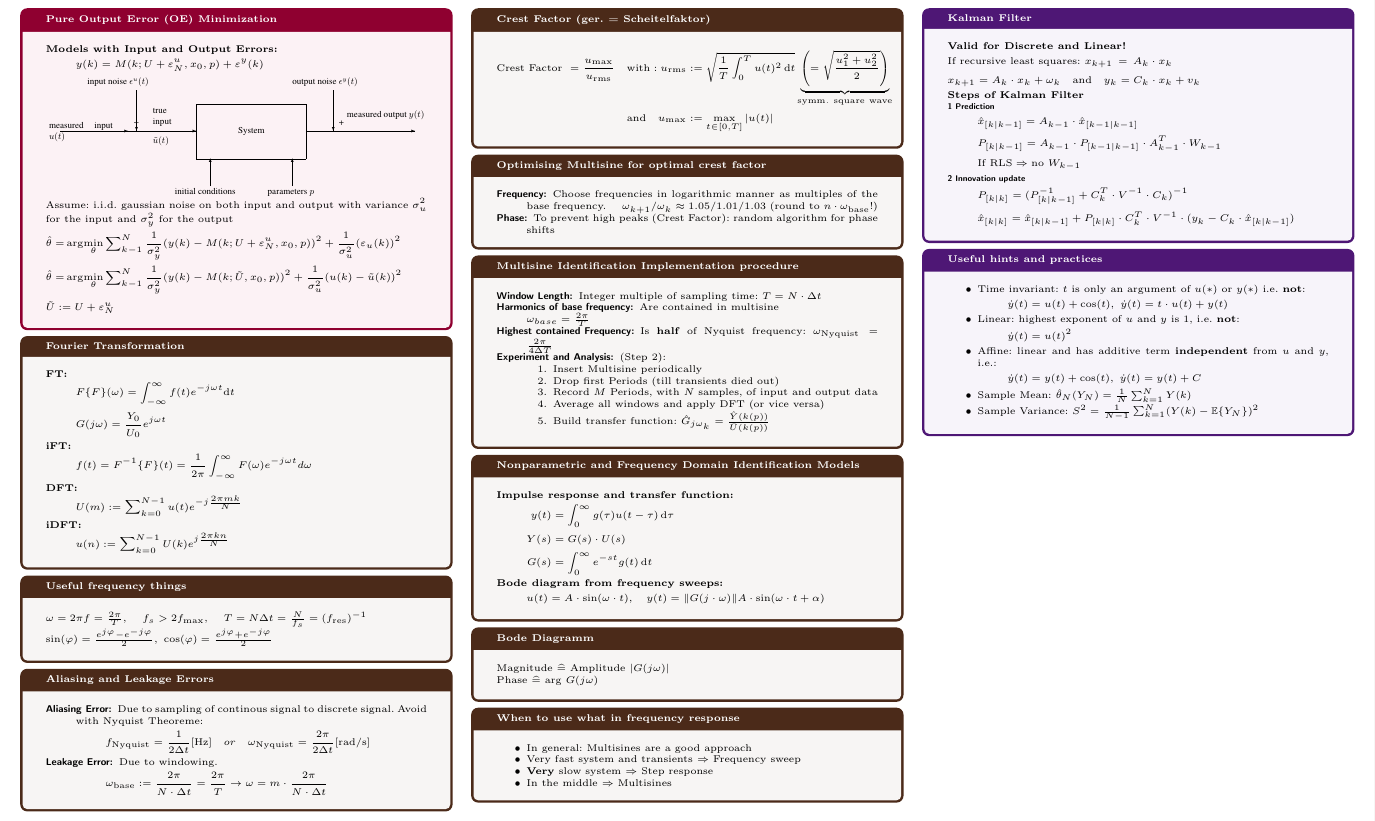
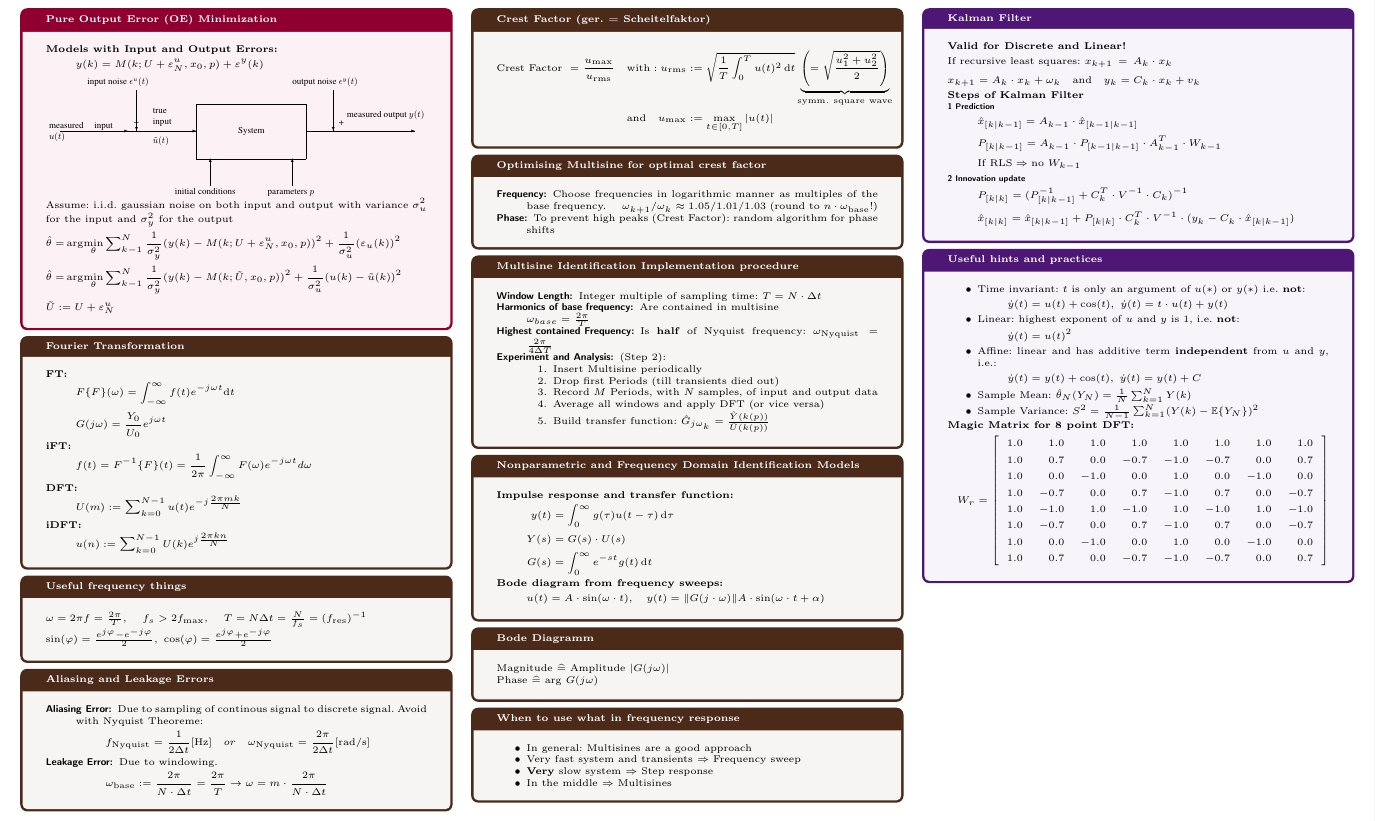
Before and after one commit to Prunebutt/MsiHelp, a LaTeX document (HelpSheet.tex, which reads pages/05_Non_Param_and_Freq_Domain_Ident.tex): part of page 4 of 4, cut so that both start at the same text. Compiled offline with pdfLaTeX.

Commit message:
added some magic

```diff
--- a/pages/05_Non_Param_and_Freq_Domain_Ident.tex
+++ b/pages/05_Non_Param_and_Freq_Domain_Ident.tex
@@ -147,8 +147,20 @@
 	\end{equation*}
   \item Sample Mean: $\hat{\theta}_N(Y_N)=\frac{1}{N}\sum^N_{k=1}Y(k)$
   \item Sample Variance: $S^2=\frac{1}{N-1}\sum^N_{k=1}(Y(k)-\mathbb{E}\{Y_N\})^2$
-
   \end{itemize}
+  \textbf{Magic Matrix for 8 point DFT:}
+  \begin{equation*}W_r=\left[
+  \begin{array}{rrrrrrrr}
+	1.0&1.0&1.0&1.0&1.0&1.0&1.0&1.0\\
+	1.0&0.7&0.0&-0.7&-1.0&-0.7&0.0&0.7\\
+	1.0&0.0&-1.0&0.0&1.0&0.0&-1.0&0.0\\
+	1.0&-0.7&0.0&0.7&-1.0&0.7&0.0&-0.7\\
+	1.0&-1.0&1.0&-1.0&1.0&-1.0&1.0&-1.0\\
+	1.0&-0.7&0.0&0.7&-1.0&0.7&0.0&-0.7\\
+	1.0&0.0&-1.0&0.0&1.0&0.0&-1.0&0.0\\
+	1.0&0.7&0.0&-0.7&-1.0&-0.7&0.0&0.7\\
+  \end{array} \right]
+\end{equation*}
 \end{tcolorbox}
 
 %%% Local Variables:
```
Also changed, not shown: HelpSheet.pdf.
